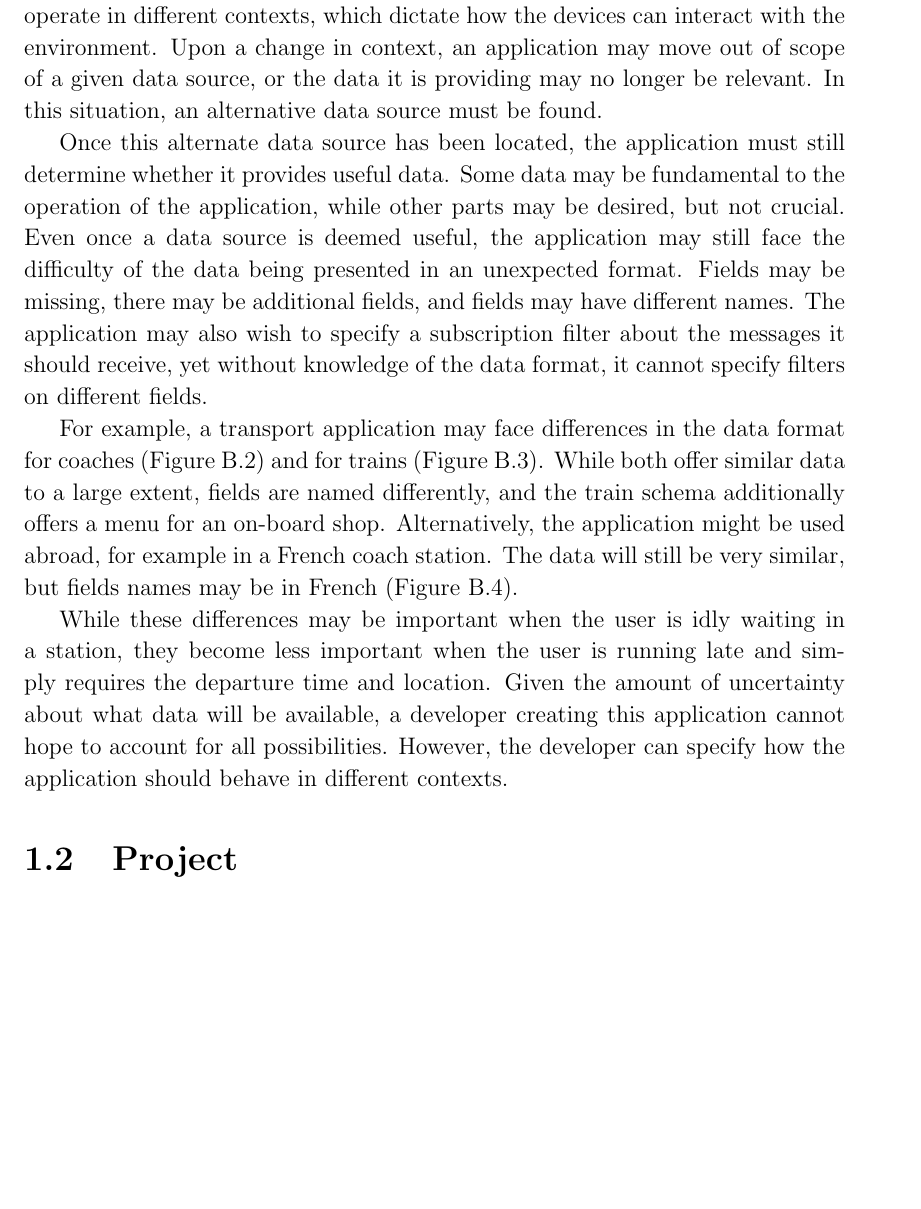
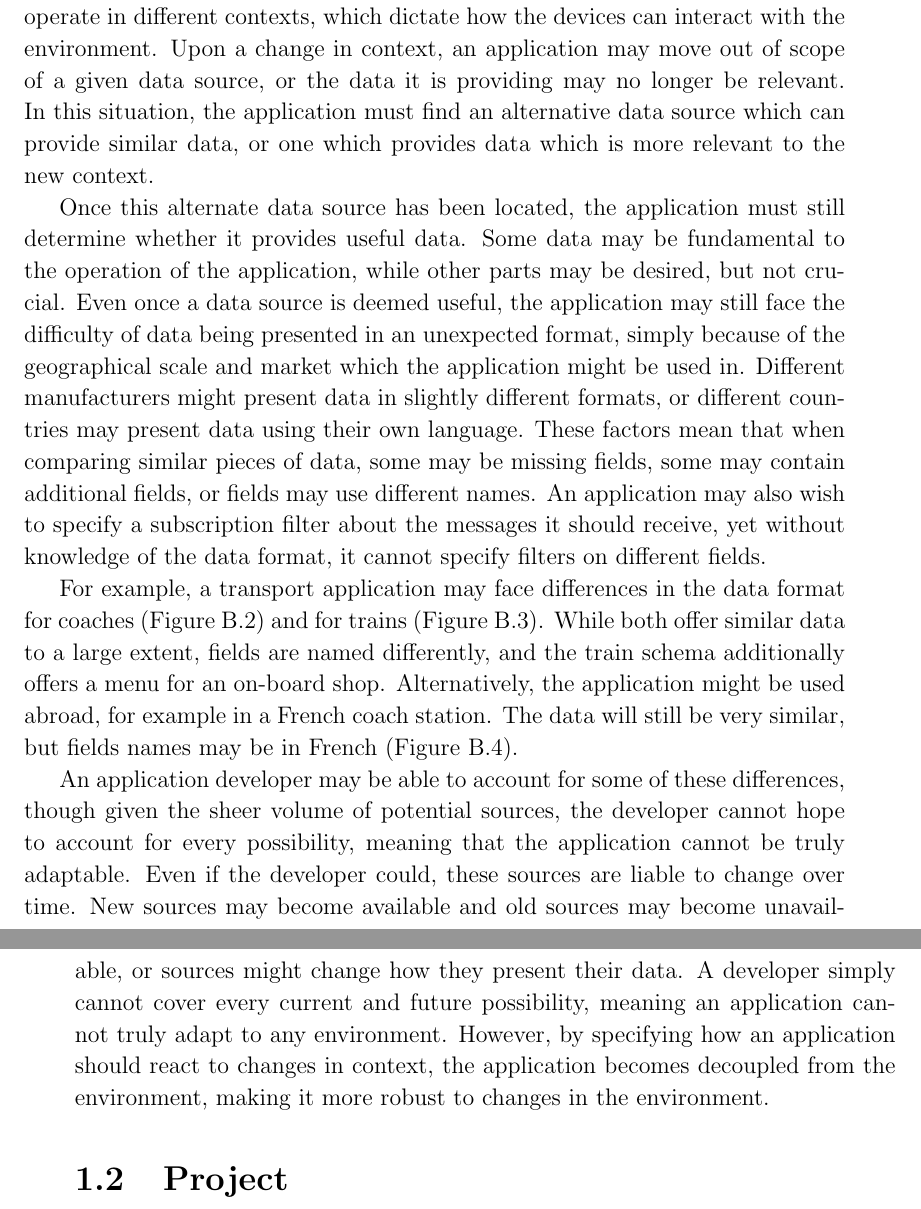
Before and after one commit to tomcsmith1990/sbus-android, a LaTeX thesis (SBUS-Android/diss/diss.tex): part of page 10 of 65 before the commit and two parts of pages 10 and 11 of 65 after it, the two joined at a grey line, cut so that both start at the same text, the shorter picture padded with empty space. Compiled offline with pdfLaTeX.

Commit message:
Diss: update some parts of introduction:problem and introduction:introduction

```diff
--- a/SBUS-Android/diss/diss.tex
+++ b/SBUS-Android/diss/diss.tex
@@ -176,22 +178,25 @@ Furthermore, applications need not predefine a list of data sources to use.
 Context refers to any event which the system or the user feels that it is reasonable to respond to, where any happening of interest that can be observed from within a computer is considered an event \cite[page 11]{muhl2006distributed}.
 Mobile devices constantly operate in different contexts, which dictate how the devices can interact with the environment.
 Upon a change in context, an application may move out of scope of a given data source, or the data it is providing may no longer be relevant.
-In this situation, an alternative data source must be found.
+In this situation, the application must find an alternative data source which can provide similar data, or one which provides data which is more relevant to the new context.
 
 Once this alternate data source has been located, the application must still determine whether it provides useful data.
 Some data may be fundamental to the operation of the application, while other parts may be desired, but not crucial.
-Even once a data source is deemed useful, the application may still face the difficulty of the data being presented in an unexpected format.
-Fields may be missing, there may be additional fields, and fields may have different names.
-The application may also wish to specify a subscription filter about the messages it should receive, yet without knowledge of the data format, it cannot specify filters on different fields.
+Even once a data source is deemed useful, the application may still face the difficulty of data being presented in an unexpected format, simply because of the geographical scale and market which the application might be used in.
+Different manufacturers might present data in slightly different formats, or different countries may present data using their own language.
+These factors mean that when comparing similar pieces of data, some may be missing fields, some may contain additional fields, or fields may use different names.
+An application may also wish to specify a subscription filter about the messages it should receive, yet without knowledge of the data format, it cannot specify filters on different fields.
 
 % example
 For example, a transport application may face differences in the data format for coaches (Figure \ref{fig:coach-schema}) and for trains (Figure \ref{fig:train-schema}).
 While both offer similar data to a large extent, fields are named differently, and the train schema additionally offers a menu for an on-board shop.
 Alternatively, the application might be used abroad, for example in a French coach station. The data will still be very similar, but fields names may be in French (Figure \ref{fig:french-coach-schema}).
 
-While these differences may be important when the user is idly waiting in a station, they become less important when the user is running late and simply requires the departure time and location.
-Given the amount of uncertainty about what data will be available, a developer creating this application cannot hope to account for all possibilities.
-However, the developer can specify how the application should behave in different contexts.
+An application developer may be able to account for some of these differences, though given the sheer volume of potential sources, the developer cannot hope to account for every possibility, meaning that the application cannot be truly adaptable.
+Even if the developer could, these sources are liable to change over time.
+New sources may become available and old sources may become unavailable, or sources might change how they present their data.
+A developer simply cannot cover every current and future possibility, meaning an application cannot truly adapt to any environment.
+However, by specifying how an application should react to changes in context, the application becomes decoupled from the environment, making it more robust to changes in the environment.
 
 \section{Project}
 % what I've done
```
Also changed, not shown: SBUS-Android/diss/figs/android_stack.pdf, SBUS-Android/diss/figs/overview.pdf, SBUS-Android/diss/diss.tex (6 more changed lines).
